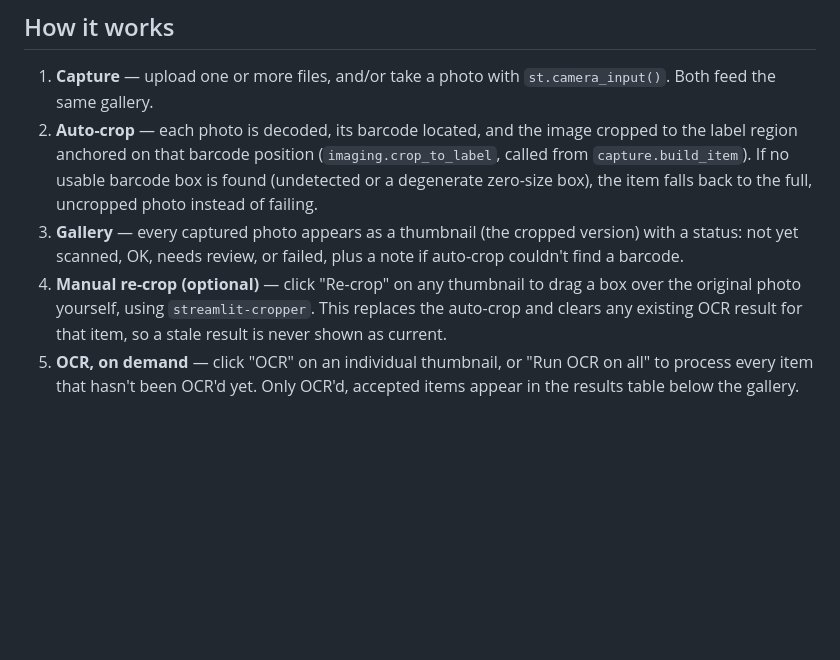
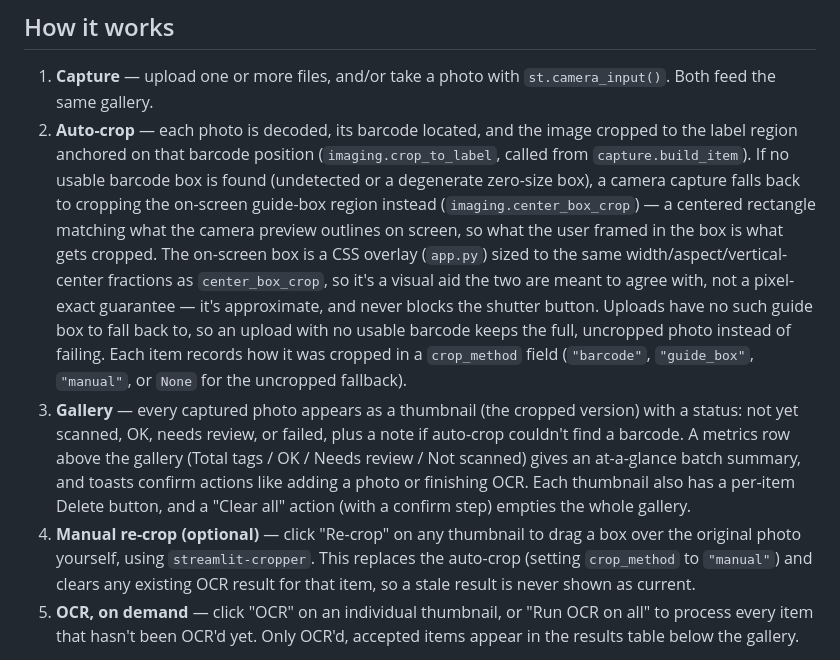
Before and after one commit to pratik541/Export, a Markdown page: README.md, the part around the change. Rendered like a GitHub page; blank space fills up the shorter version.

Commit message:
docs: document guide-box crop fallback and UI additions

```diff
--- a/README.md
+++ b/README.md
@@ -20,15 +20,30 @@ works" below for the full flow.
 2. **Auto-crop** — each photo is decoded, its barcode located, and the image
    cropped to the label region anchored on that barcode position
    (`imaging.crop_to_label`, called from `capture.build_item`). If no usable
-   barcode box is found (undetected or a degenerate zero-size box), the item
-   falls back to the full, uncropped photo instead of failing.
+   barcode box is found (undetected or a degenerate zero-size box), a camera
+   capture falls back to cropping the on-screen guide-box region instead
+   (`imaging.center_box_crop`) — a centered rectangle matching what the
+   camera preview outlines on screen, so what the user framed in the box is
+   what gets cropped. The on-screen box is a CSS overlay (`app.py`) sized to
+   the same width/aspect/vertical-center fractions as `center_box_crop`, so
+   it's a visual aid the two are meant to agree with, not a pixel-exact
+   guarantee — it's approximate, and never blocks the shutter button. Uploads
+   have no such guide box to fall back to, so an upload with no usable
+   barcode keeps the full, uncropped photo instead of failing. Each item
+   records how it was cropped in a `crop_method` field (`"barcode"`,
+   `"guide_box"`, `"manual"`, or `None` for the uncropped fallback).
 3. **Gallery** — every captured photo appears as a thumbnail (the cropped
    version) with a status: not yet scanned, OK, needs review, or failed, plus
-   a note if auto-crop couldn't find a barcode.
+   a note if auto-crop couldn't find a barcode. A metrics row above the
+   gallery (Total tags / OK / Needs review / Not scanned) gives an at-a-glance
+   batch summary, and toasts confirm actions like adding a photo or finishing
+   OCR. Each thumbnail also has a per-item Delete button, and a "Clear all"
+   action (with a confirm step) empties the whole gallery.
 4. **Manual re-crop (optional)** — click "Re-crop" on any thumbnail to drag a
    box over the original photo yourself, using `streamlit-cropper`. This
-   replaces the auto-crop and clears any existing OCR result for that item,
-   so a stale result is never shown as current.
+   replaces the auto-crop (setting `crop_method` to `"manual"`) and clears any
+   existing OCR result for that item, so a stale result is never shown as
+   current.
 5. **OCR, on demand** — click "OCR" on an individual thumbnail, or "Run OCR
    on all" to process every item that hasn't been OCR'd yet. Only OCR'd,
    accepted items appear in the results table below the gallery.
```
Also changed, not shown: docs/PROJECT.md (+31 -12 lines).
